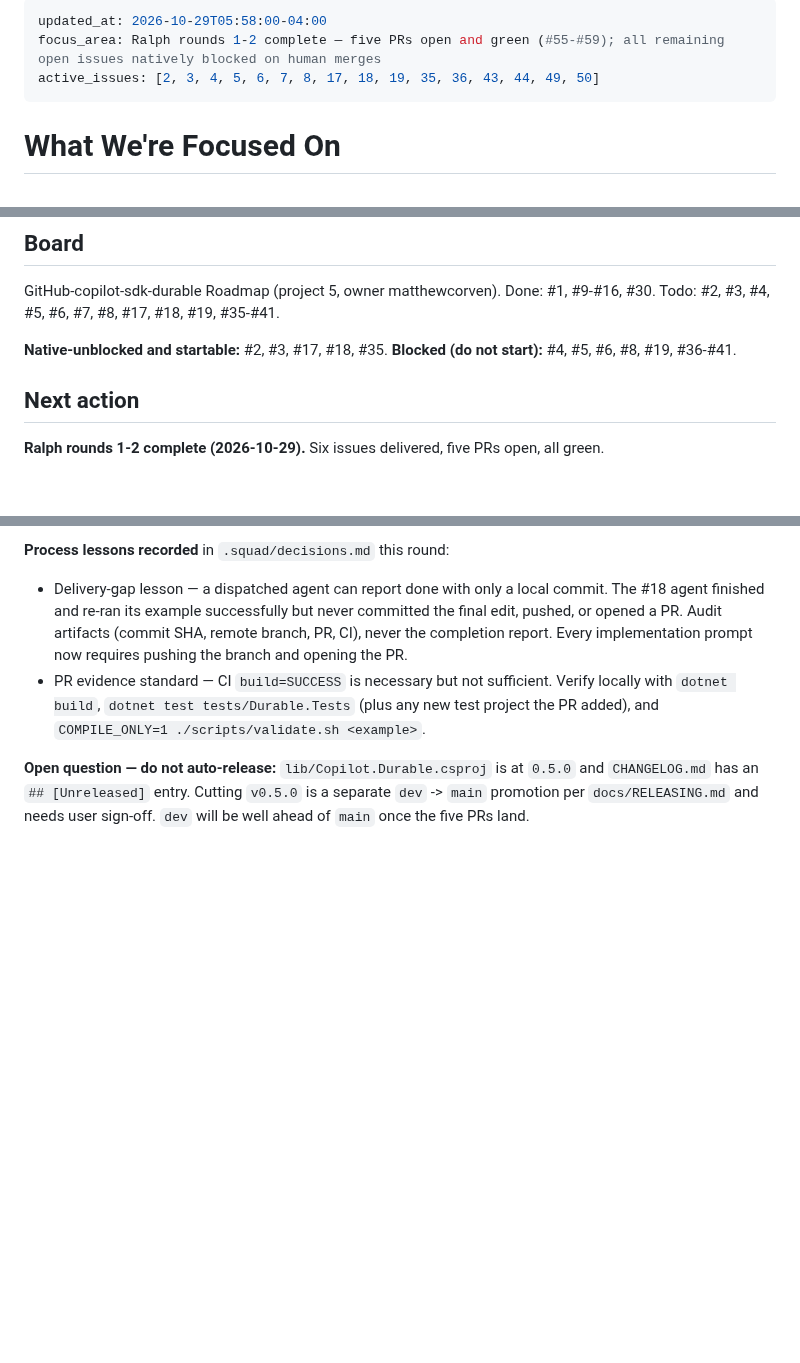
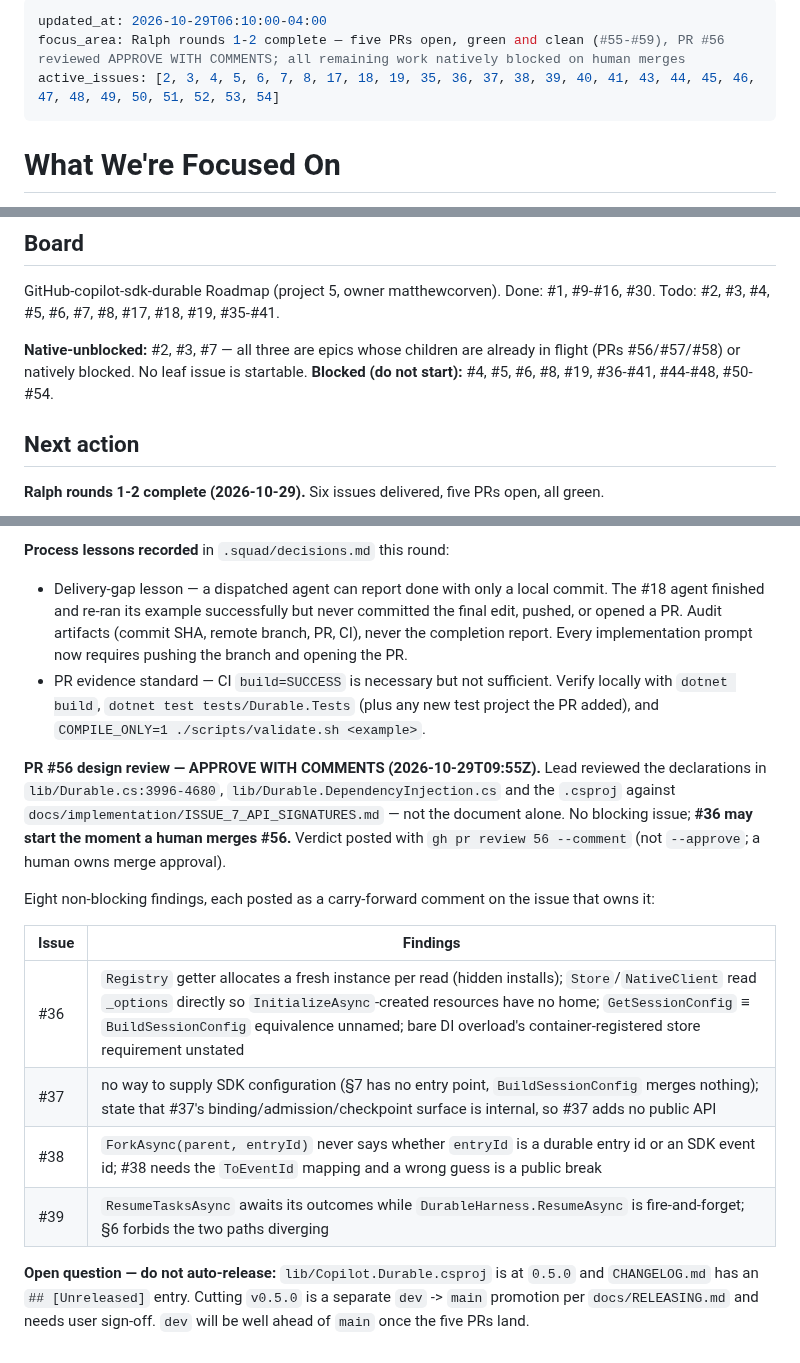
Before and after one commit to matthewcorven/github-copilot-sdk-durable, a Markdown page: .squad/identity/now.md, 3 parts joined by grey strips. GitHub-like rendering; blank space fills up the shorter version.

Commit message:
chore(squad): record PR #56 review outcome in the focus record
Notes the APPROVE WITH COMMENTS verdict, the eight carry-forward findings
and the issue each was routed to, and corrects the Board block: the three
natively unblocked issues are epics whose children are already in flight
or blocked, so no leaf issue is startable until a human merges.

Co-authored-by: Copilot App <223556219+Copilot@users.noreply.github.com>

```diff
--- a/.squad/identity/now.md
+++ b/.squad/identity/now.md
@@ -1,7 +1,7 @@
 ---
-updated_at: 2026-10-29T05:58:00-04:00
-focus_area: Ralph rounds 1-2 complete — five PRs open and green (#55-#59); all remaining open issues natively blocked on human merges
-active_issues: [2, 3, 4, 5, 6, 7, 8, 17, 18, 19, 35, 36, 43, 44, 49, 50]
+updated_at: 2026-10-29T06:10:00-04:00
+focus_area: Ralph rounds 1-2 complete — five PRs open, green and clean (#55-#59), PR #56 reviewed APPROVE WITH COMMENTS; all remaining work natively blocked on human merges
+active_issues: [2, 3, 4, 5, 6, 7, 8, 17, 18, 19, 35, 36, 37, 38, 39, 40, 41, 43, 44, 45, 46, 47, 48, 49, 50, 51, 52, 53, 54]
 ---
 
 # What We're Focused On
@@ -66,8 +66,9 @@ GitHub-copilot-sdk-durable Roadmap (project 5, owner matthewcorven).
 Done: #1, #9-#16, #30.
 Todo: #2, #3, #4, #5, #6, #7, #8, #17, #18, #19, #35-#41.
 
-**Native-unblocked and startable:** #2, #3, #17, #18, #35.
-**Blocked (do not start):** #4, #5, #6, #8, #19, #36-#41.
+**Native-unblocked:** #2, #3, #7 — all three are epics whose children are already in
+flight (PRs #56/#57/#58) or natively blocked. No leaf issue is startable.
+**Blocked (do not start):** #4, #5, #6, #8, #19, #36-#41, #44-#48, #50-#54.
 
 ## Next action
 
@@ -116,6 +117,21 @@ sandbox example pair with no dependents.
   `dotnet build`, `dotnet test tests/Durable.Tests` (plus any new test project the PR added), and
   `COMPILE_ONLY=1 ./scripts/validate.sh <example>`.
 
+**PR #56 design review — APPROVE WITH COMMENTS (2026-10-29T09:55Z).** Lead reviewed the
+declarations in `lib/Durable.cs:3996-4680`, `lib/Durable.DependencyInjection.cs` and the
+`.csproj` against `docs/implementation/ISSUE_7_API_SIGNATURES.md` — not the document alone.
+No blocking issue; **#36 may start the moment a human merges #56.** Verdict posted with
+`gh pr review 56 --comment` (not `--approve`; a human owns merge approval).
+
+Eight non-blocking findings, each posted as a carry-forward comment on the issue that owns it:
+
+| Issue | Findings |
+|---|---|
+| #36 | `Registry` getter allocates a fresh instance per read (hidden installs); `Store`/`NativeClient` read `_options` directly so `InitializeAsync`-created resources have no home; `GetSessionConfig` ≡ `BuildSessionConfig` equivalence unnamed; bare DI overload's container-registered store requirement unstated |
+| #37 | no way to supply SDK configuration (§7 has no entry point, `BuildSessionConfig` merges nothing); state that #37's binding/admission/checkpoint surface is internal, so #37 adds no public API |
+| #38 | `ForkAsync(parent, entryId)` never says whether `entryId` is a durable entry id or an SDK event id; #38 needs the `ToEventId` mapping and a wrong guess is a public break |
+| #39 | `ResumeTasksAsync` awaits its outcomes while `DurableHarness.ResumeAsync` is fire-and-forget; §6 forbids the two paths diverging |
+
 **Open question — do not auto-release:** `lib/Copilot.Durable.csproj` is at `0.5.0` and
 `CHANGELOG.md` has an `## [Unreleased]` entry. Cutting `v0.5.0` is a separate `dev` -> `main`
 promotion per `docs/RELEASING.md` and needs user sign-off. `dev` will be well ahead of `main`
```
